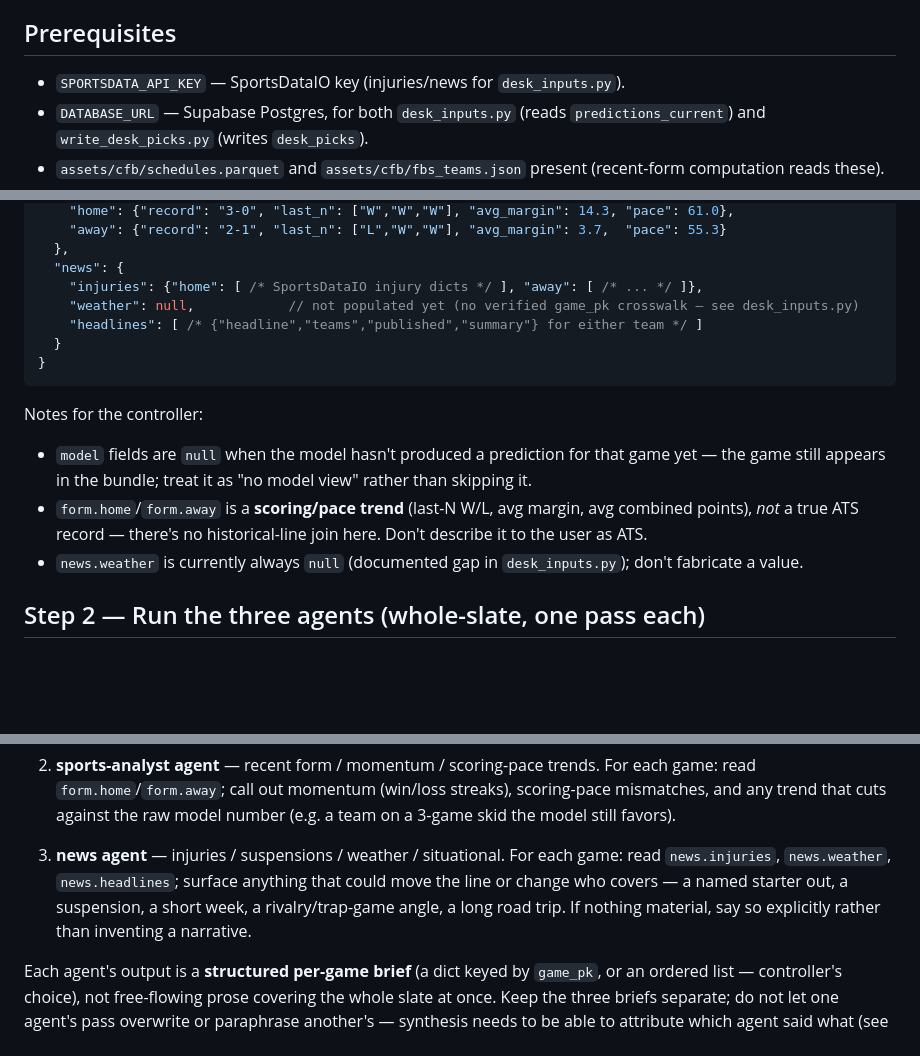
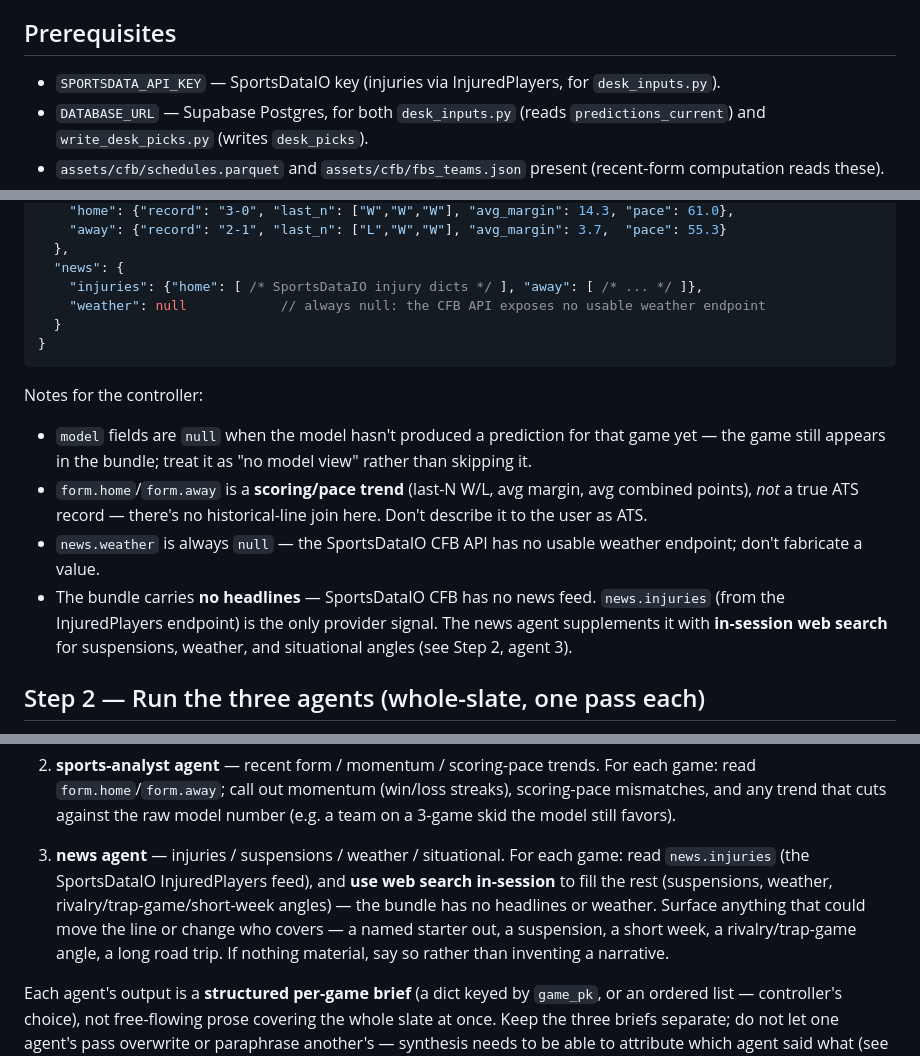
Before and after one commit to Rmhoward96/Sports_model, a Markdown page: docs/decision-desk-runbook.md, 3 parts joined by grey strips. Drawn GitHub-style; blank space fills up the shorter version.

Commit message:
fix(cfb): align SportsDataIO adapter to real CFB API + runbook
Follow-up: update the runbook to match the schema fix (no news headlines,
no weather endpoint; news agent uses InjuredPlayers + in-session web search).

Co-Authored-By: Claude Opus 4.8 <noreply@anthropic.com>

````diff
--- a/docs/decision-desk-runbook.md
+++ b/docs/decision-desk-runbook.md
@@ -13,7 +13,7 @@ function's docstring if this doc and the code ever disagree; the code wins.
 
 ## Prerequisites
 
-- `SPORTSDATA_API_KEY` — SportsDataIO key (injuries/news for `desk_inputs.py`).
+- `SPORTSDATA_API_KEY` — SportsDataIO key (injuries via InjuredPlayers, for `desk_inputs.py`).
 - `DATABASE_URL` — Supabase Postgres, for both `desk_inputs.py` (reads
   `predictions_current`) and `write_desk_picks.py` (writes `desk_picks`).
 - `assets/cfb/schedules.parquet` and `assets/cfb/fbs_teams.json` present
@@ -53,8 +53,7 @@ games are excluded). Each entry:
   },
   "news": {
     "injuries": {"home": [ /* SportsDataIO injury dicts */ ], "away": [ /* ... */ ]},
-    "weather": null,            // not populated yet (no verified game_pk crosswalk — see desk_inputs.py)
-    "headlines": [ /* {"headline","teams","published","summary"} for either team */ ]
+    "weather": null            // always null: the CFB API exposes no usable weather endpoint
   }
 }
 ```
@@ -66,8 +65,12 @@ Notes for the controller:
 - `form.home`/`form.away` is a **scoring/pace trend** (last-N W/L, avg
   margin, avg combined points), *not* a true ATS record — there's no
   historical-line join here. Don't describe it to the user as ATS.
-- `news.weather` is currently always `null` (documented gap in
-  `desk_inputs.py`); don't fabricate a value.
+- `news.weather` is always `null` — the SportsDataIO CFB API has no usable
+  weather endpoint; don't fabricate a value.
+- The bundle carries **no headlines** — SportsDataIO CFB has no news feed.
+  `news.injuries` (from the InjuredPlayers endpoint) is the only provider
+  signal. The news agent supplements it with **in-session web search** for
+  suspensions, weather, and situational angles (see Step 2, agent 3).
 
 ## Step 2 — Run the three agents (whole-slate, one pass each)
 
@@ -88,10 +91,12 @@ returns a structured brief per game.
    still favors).
 
 3. **news agent** — injuries / suspensions / weather / situational.
-   For each game: read `news.injuries`, `news.weather`, `news.headlines`;
-   surface anything that could move the line or change who covers — a
-   named starter out, a suspension, a short week, a rivalry/trap-game
-   angle, a long road trip. If nothing material, say so explicitly rather
+   For each game: read `news.injuries` (the SportsDataIO InjuredPlayers
+   feed), and **use web search in-session** to fill the rest (suspensions,
+   weather, rivalry/trap-game/short-week angles) — the bundle has no
+   headlines or weather. Surface anything that could move the line or
+   change who covers — a named starter out, a suspension, a short week, a
+   rivalry/trap-game angle, a long road trip. If nothing material, say so rather
    than inventing a narrative.
 
 Each agent's output is a **structured per-game brief** (a dict keyed by
````
